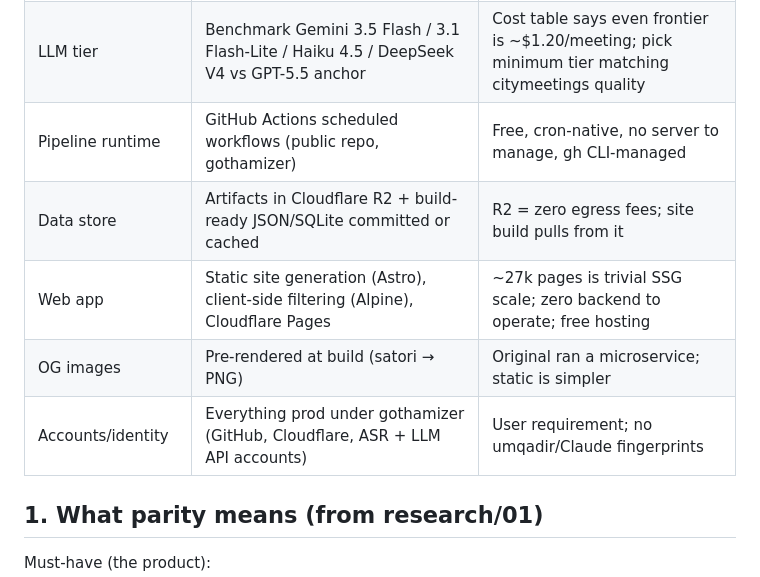
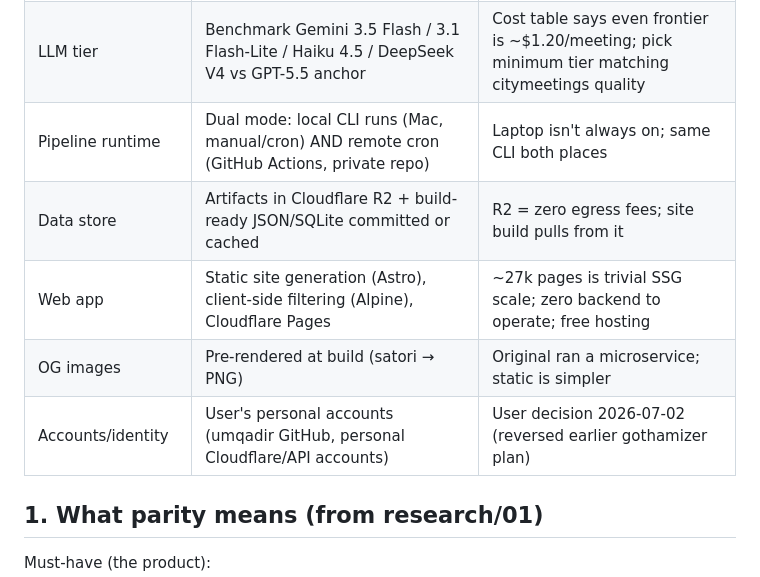
Before and after one commit to umqadir/council-discourse, a Markdown page: PLAN.md, the part around the change. GitHub-like rendering.

Commit message:
Switch to personal accounts; dual local/remote pipeline runtime

```diff
--- a/PLAN.md
+++ b/PLAN.md
@@ -14,11 +14,11 @@ Target: feature and performance parity with the original, then cost-optimized.
 | Speaker naming | LLM pass over full transcript w/ member roster + agenda; verification judge pass | 2025-era approach (Sonnet 3.7 was first to pass); today's mid-tier should clear it |
 | Chaptering + summaries | LLM over full transcript with agenda/context; chunk-merge only if benchmark shows long-context degradation | Original's chunking machinery was a 2024-model workaround |
 | LLM tier | Benchmark Gemini 3.5 Flash / 3.1 Flash-Lite / Haiku 4.5 / DeepSeek V4 vs GPT-5.5 anchor | Cost table says even frontier is ~$1.20/meeting; pick minimum tier matching citymeetings quality |
-| Pipeline runtime | GitHub Actions scheduled workflows (public repo, gothamizer) | Free, cron-native, no server to manage, gh CLI-managed |
+| Pipeline runtime | Dual mode: local CLI runs (Mac, manual/cron) AND remote cron (GitHub Actions, private repo) | Laptop isn't always on; same CLI both places |
 | Data store | Artifacts in Cloudflare R2 + build-ready JSON/SQLite committed or cached | R2 = zero egress fees; site build pulls from it |
 | Web app | Static site generation (Astro), client-side filtering (Alpine), Cloudflare Pages | ~27k pages is trivial SSG scale; zero backend to operate; free hosting |
 | OG images | Pre-rendered at build (satori → PNG) | Original ran a microservice; static is simpler |
-| Accounts/identity | Everything prod under gothamizer (GitHub, Cloudflare, ASR + LLM API accounts) | User requirement; no umqadir/Claude fingerprints |
+| Accounts/identity | User's personal accounts (umqadir GitHub, personal Cloudflare/API accounts) | User decision 2026-07-02 (reversed earlier gothamizer plan) |
 
 ## 1. What parity means (from research/01)
 
```
